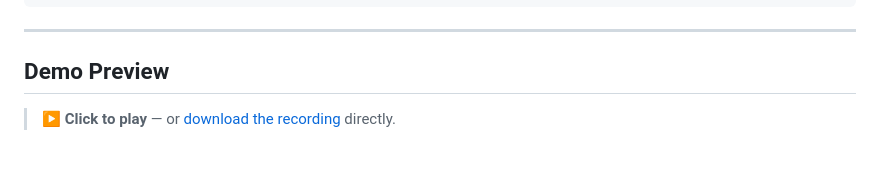
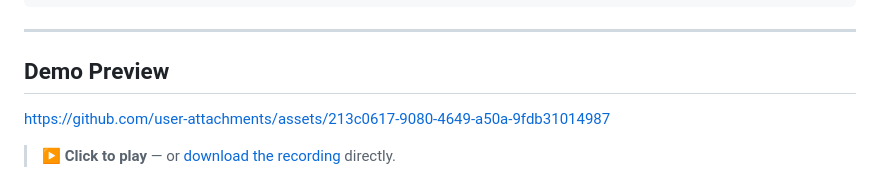
Before and after one commit to george-cassar/confluent-realtime-5g-telco, a Markdown page: README.md, the part around one of its changes. GitHub-like rendering; blank space fills up the shorter version.

```diff
--- a/README.md
+++ b/README.md
@@ -25,4 +25,6 @@ A real-time 5G cell tower telemetry monitoring demo set in **Madrid, Spain**. Mo
 ---
 
 ## Demo Preview
+https://github.com/user-attachments/assets/213c0617-9080-4649-a50a-9fdb31014987
+
 > **▶ Click to play** — or [download the recording](video/5G_Network_Ops_Realtime_AI_CFLT_20260813_NS.mov) directly.
```
Also changed, not shown: other parts of README.md (+0 -4 lines).
